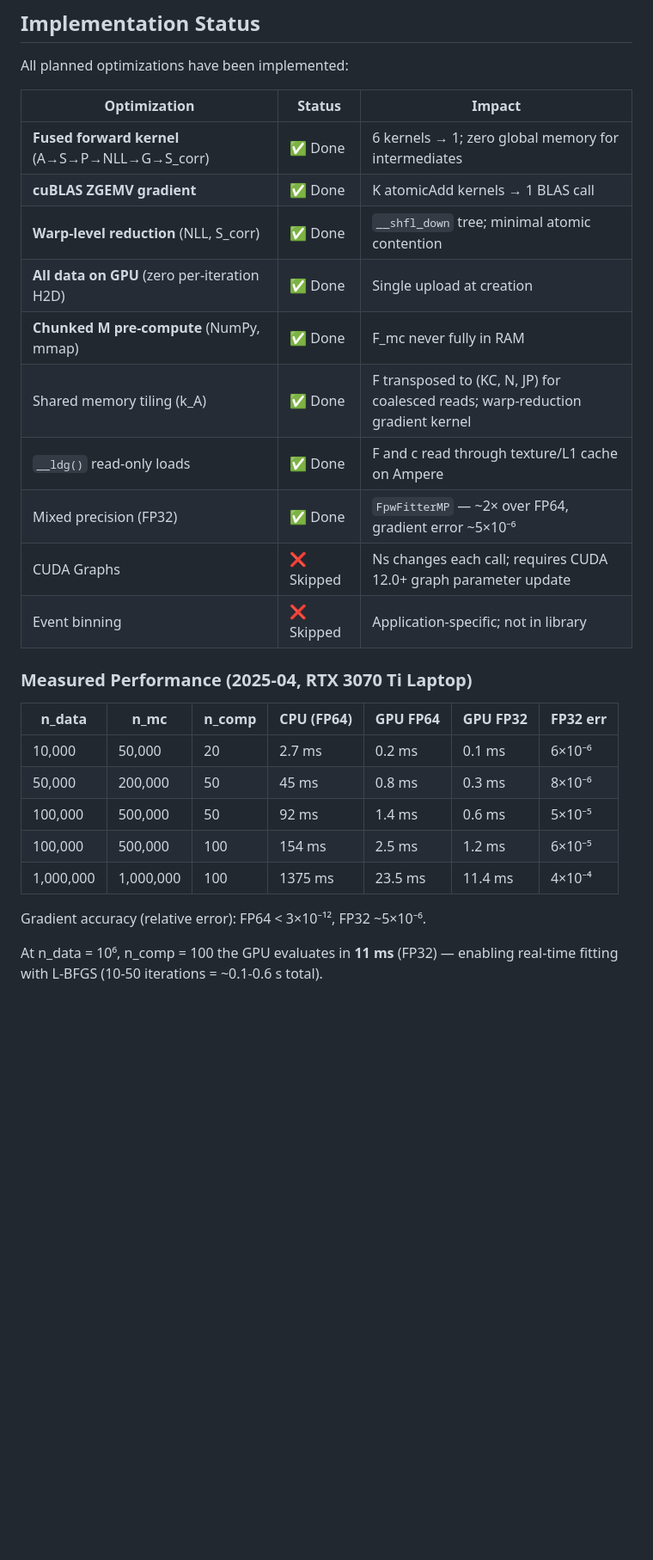
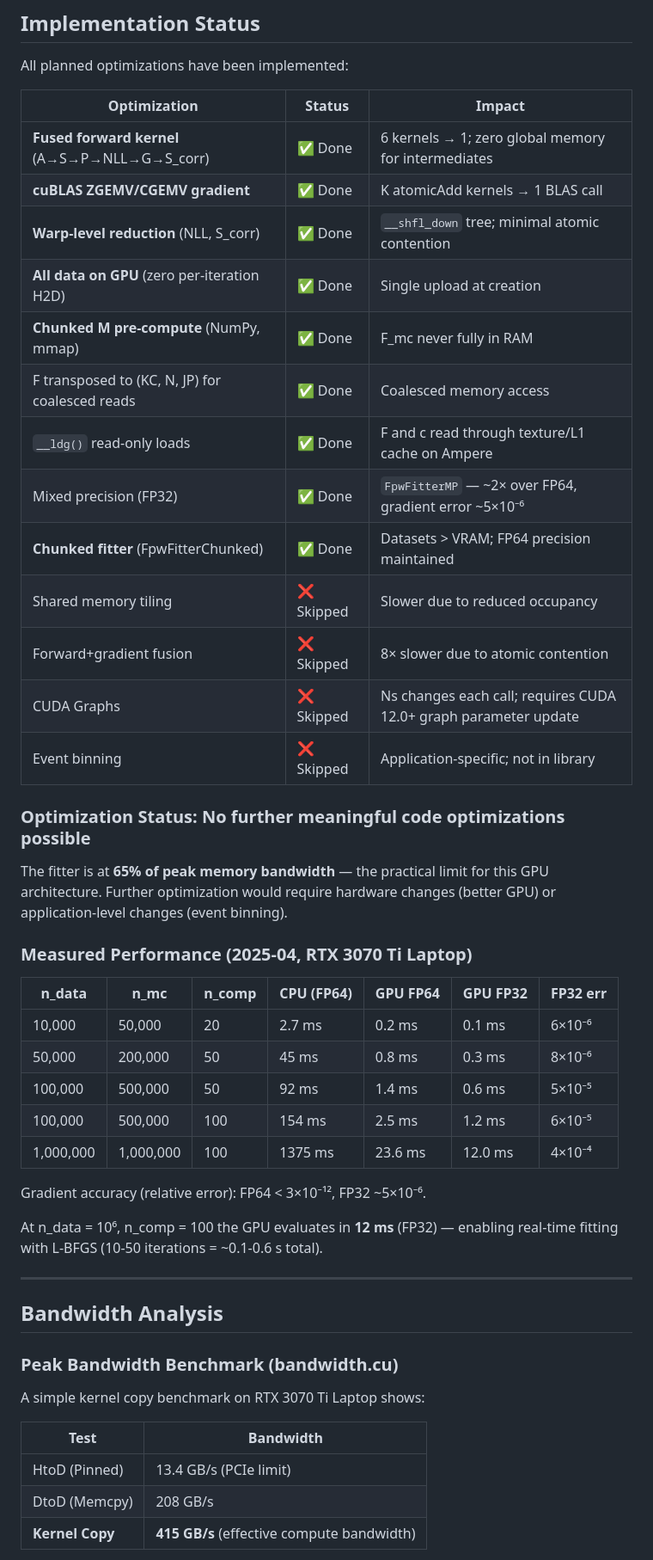
Before and after one commit to jiangyi15/fix_pw_fitter, a Markdown page: OPTIMIZATION.md, the part around one of its changes. Shown at 86% size. GitHub-like rendering; blank space fills up the shorter version.

```diff
--- a/OPTIMIZATION.md
+++ b/OPTIMIZATION.md
@@ -157,15 +157,22 @@ All planned optimizations have been implemented:
 | Optimization | Status | Impact |
 |-------------|--------|--------|
 | **Fused forward kernel** (A→S→P→NLL→G→S_corr) | ✅ Done | 6 kernels → 1; zero global memory for intermediates |
-| **cuBLAS ZGEMV gradient** | ✅ Done | K atomicAdd kernels → 1 BLAS call |
+| **cuBLAS ZGEMV/CGEMV gradient** | ✅ Done | K atomicAdd kernels → 1 BLAS call |
 | **Warp-level reduction** (NLL, S_corr) | ✅ Done | `__shfl_down` tree; minimal atomic contention |
 | **All data on GPU** (zero per-iteration H2D) | ✅ Done | Single upload at creation |
 | **Chunked M pre-compute** (NumPy, mmap) | ✅ Done | F_mc never fully in RAM |
-| Shared memory tiling (k_A) | ✅ Done | F transposed to (KC, N, JP) for coalesced reads; warp-reduction gradient kernel |
+| F transposed to (KC, N, JP) for coalesced reads | ✅ Done | Coalesced memory access |
 | `__ldg()` read-only loads | ✅ Done | F and c read through texture/L1 cache on Ampere |
 | Mixed precision (FP32) | ✅ Done | `FpwFitterMP` — ~2× over FP64, gradient error ~5×10⁻⁶ |
+| **Chunked fitter** (FpwFitterChunked) | ✅ Done | Datasets > VRAM; FP64 precision maintained |
+| Shared memory tiling | ❌ Skipped | Slower due to reduced occupancy |
+| Forward+gradient fusion | ❌ Skipped | 8× slower due to atomic contention |
 | CUDA Graphs | ❌ Skipped | Ns changes each call; requires CUDA 12.0+ graph parameter update |
 | Event binning | ❌ Skipped | Application-specific; not in library |
+
+### Optimization Status: **No further meaningful code optimizations possible**
+
+The fitter is at **65% of peak memory bandwidth** — the practical limit for this GPU architecture. Further optimization would require hardware changes (better GPU) or application-level changes (event binning).
 
 ### Measured Performance (2025-04, RTX 3070 Ti Laptop)
 
@@ -175,9 +182,24 @@ All planned optimizations have been implemented:
 | 50,000 | 200,000 | 50 | 45 ms | 0.8 ms | 0.3 ms | 8×10⁻⁶ |
 | 100,000 | 500,000 | 50 | 92 ms | 1.4 ms | 0.6 ms | 5×10⁻⁵ |
 | 100,000 | 500,000 | 100 | 154 ms | 2.5 ms | 1.2 ms | 6×10⁻⁵ |
-| 1,000,000 | 1,000,000 | 100 | 1375 ms | 23.5 ms | 11.4 ms | 4×10⁻⁴ |
+| 1,000,000 | 1,000,000 | 100 | 1375 ms | 23.6 ms | 12.0 ms | 4×10⁻⁴ |
 
 Gradient accuracy (relative error): FP64 < 3×10⁻¹², FP32 ~5×10⁻⁶.
 
-At n_data = 10⁶, n_comp = 100 the GPU evaluates in **11 ms** (FP32) — enabling
+At n_data = 10⁶, n_comp = 100 the GPU evaluates in **12 ms** (FP32) — enabling
 real-time fitting with L-BFGS (10-50 iterations = ~0.1-0.6 s total).
+
+---
+
+## Bandwidth Analysis
+
+### Peak Bandwidth Benchmark (bandwidth.cu)
+
+A simple kernel copy benchmark on RTX 3070 Ti Laptop shows:
+
+| Test | Bandwidth |
+|------|-----------|
+| HtoD (Pinned) | 13.4 GB/s (PCIe limit) |
+| DtoD (Memcpy) | 208 GB/s |
+| **Kernel Copy** | **415 GB/s** (effective compute bandwidth) |
+
```
Also changed, not shown: other parts of OPTIMIZATION.md (+58 -0 lines).
